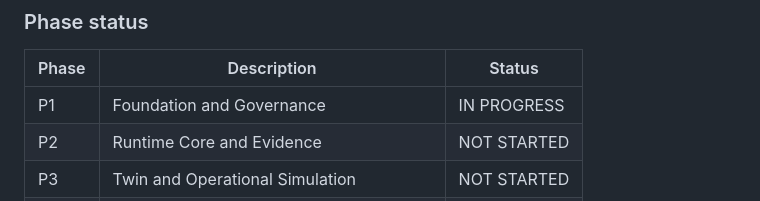
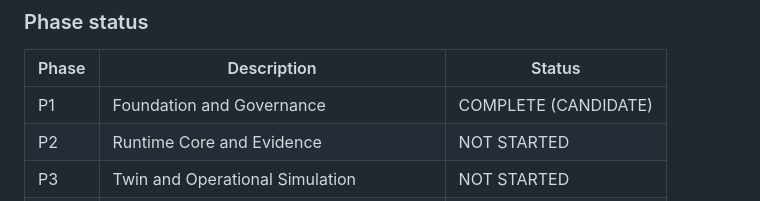
Before and after one commit to aminbita162-glitch/AminOpsTwin, a Markdown page: README.md, the part around the change. Rendered like a GitHub page.

Commit message:
P1: add Hard-Stop Report and update README status to COMPLETE (§14, DOC)

```diff
--- a/README.md
+++ b/README.md
@@ -55,7 +55,7 @@ direct handle to the database or the Executor store (§3.3).
 
 | Phase | Description                          | Status      |
 |-------|--------------------------------------|-------------|
-| P1    | Foundation and Governance           | IN PROGRESS |
+| P1    | Foundation and Governance           | COMPLETE (CANDIDATE) |
 | P2    | Runtime Core and Evidence            | NOT STARTED |
 | P3    | Twin and Operational Simulation      | NOT STARTED |
 | P4    | Governed Knowledge and Memory       | NOT STARTED |
```
Also changed, not shown: test_home/P1/HARD_STOP_REPORT.md (added, +122 -0 lines).
